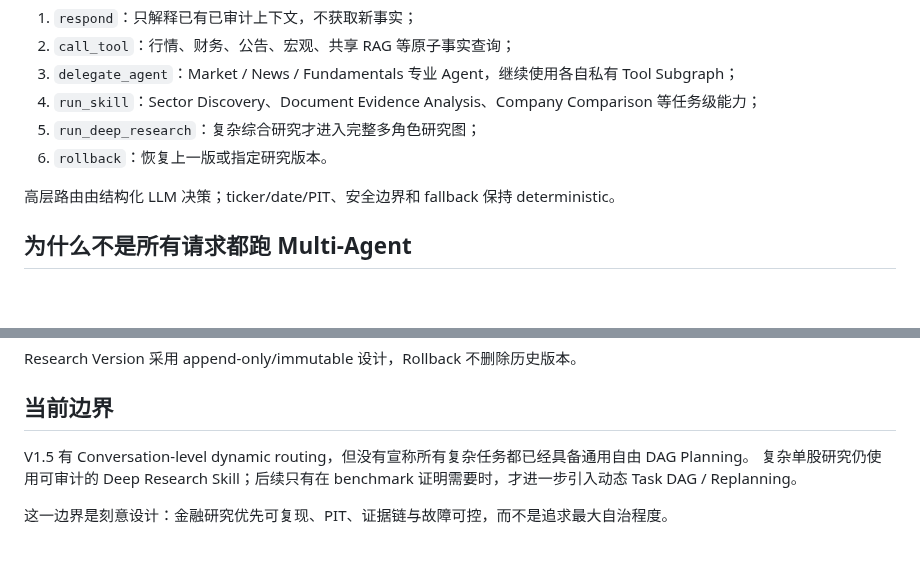
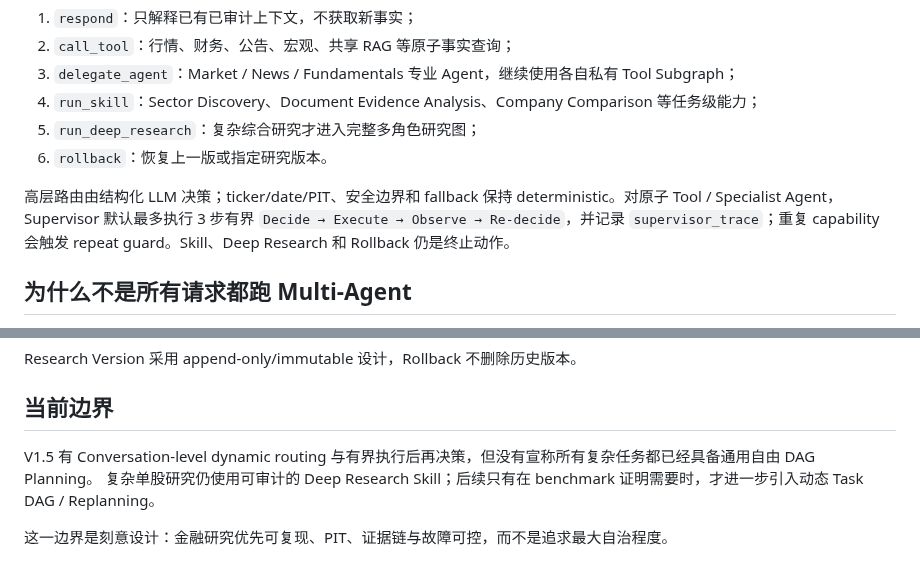
Before and after one commit to wyh22/multi-agent-trading, a Markdown page: docs/V1_5_SUPERVISOR_ARCHITECTURE.md, 2 parts joined by grey strips. GitHub-like rendering; blank space fills up the shorter version.

Commit message:
docs: document bounded decide-execute-observe loop

```diff
--- a/docs/V1_5_SUPERVISOR_ARCHITECTURE.md
+++ b/docs/V1_5_SUPERVISOR_ARCHITECTURE.md
@@ -12,7 +12,7 @@ Supervisor 根据任务复杂度和已有上下文选择最小必要能力：
 5. `run_deep_research`：复杂综合研究才进入完整多角色研究图；
 6. `rollback`：恢复上一版或指定研究版本。
 
-高层路由由结构化 LLM 决策；ticker/date/PIT、安全边界和 fallback 保持 deterministic。
+高层路由由结构化 LLM 决策；ticker/date/PIT、安全边界和 fallback 保持 deterministic。对原子 Tool / Specialist Agent，Supervisor 默认最多执行 3 步有界 `Decide → Execute → Observe → Re-decide`，并记录 `supervisor_trace`；重复 capability 会触发 repeat guard。Skill、Deep Research 和 Rollback 仍是终止动作。
 
 ## 为什么不是所有请求都跑 Multi-Agent
 
@@ -90,7 +90,7 @@ Research Version 采用 append-only/immutable 设计，Rollback 不删除历史
 
 ## 当前边界
 
-V1.5 有 Conversation-level dynamic routing，但没有宣称所有复杂任务都已经具备通用自由 DAG Planning。
+V1.5 有 Conversation-level dynamic routing 与有界执行后再决策，但没有宣称所有复杂任务都已经具备通用自由 DAG Planning。
 复杂单股研究仍使用可审计的 Deep Research Skill；后续只有在 benchmark 证明需要时，才进一步引入动态 Task DAG / Replanning。
 
 这一边界是刻意设计：金融研究优先可复现、PIT、证据链与故障可控，而不是追求最大自治程度。
```
